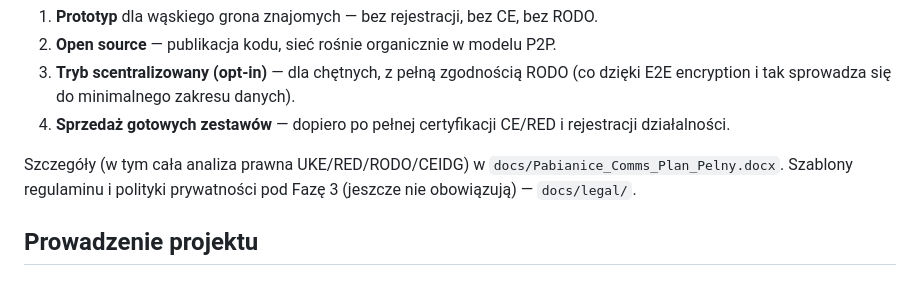
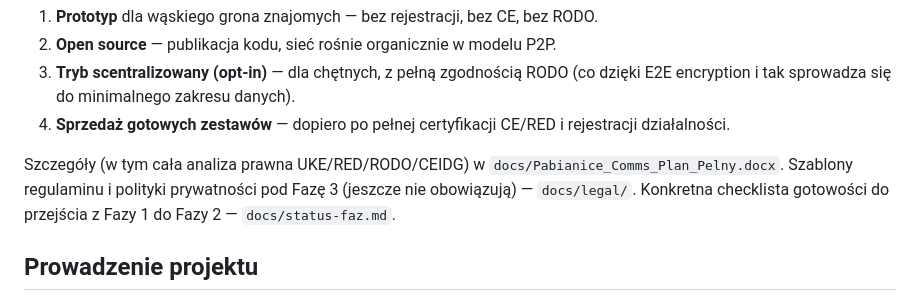
Before and after one commit to SanTobinoOfficial/PabianiceMeshOS, a Markdown page: README.md, the part around the change. Rendered like a GitHub page.

```diff
--- a/README.md
+++ b/README.md
@@ -80,7 +80,8 @@ Projekt idzie fazami, każda ma być w pełni legalna sama w sobie:
 
 Szczegóły (w tym cała analiza prawna UKE/RED/RODO/CEIDG) w `docs/Pabianice_Comms_Plan_Pelny.docx`.
 Szablony regulaminu i polityki prywatności pod Fazę 3 (jeszcze nie obowiązują) —
-`docs/legal/`.
+`docs/legal/`. Konkretna checklista gotowości do przejścia z Fazy 1 do Fazy 2 —
+`docs/status-faz.md`.
 
 ## Prowadzenie projektu
 
```
Also changed, not shown: docs/status-faz.md (added, +72 -0 lines).
